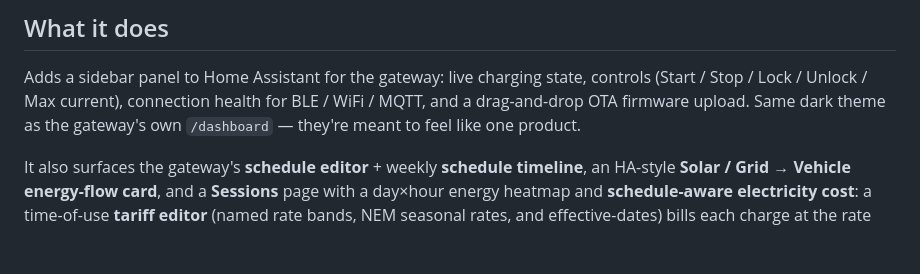
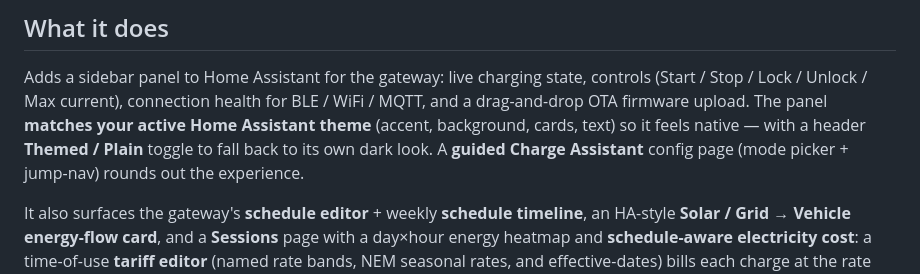
Before and after one commit to botts7/wallbox-gateway-ha-addon, a Markdown page: README.md, the part around the change. Drawn GitHub-style; blank space fills up the shorter version.

Commit message:
docs: theme-matching panel + guided Charge Assistant in What it does
Co-Authored-By: Claude Opus 4.8 <noreply@anthropic.com>

```diff
--- a/README.md
+++ b/README.md
@@ -12,9 +12,11 @@ Home Assistant Add-on for managing the
 Adds a sidebar panel to Home Assistant for the gateway: live
 charging state, controls (Start / Stop / Lock / Unlock / Max
 current), connection health for BLE / WiFi / MQTT, and a
-drag-and-drop OTA firmware upload. Same dark theme as the
-gateway's own `/dashboard` — they're meant to feel like one
-product.
+drag-and-drop OTA firmware upload. The panel **matches your active
+Home Assistant theme** (accent, background, cards, text) so it
+feels native — with a header **Themed / Plain** toggle to fall back
+to its own dark look. A **guided Charge Assistant** config page
+(mode picker + jump-nav) rounds out the experience.
 
 It also surfaces the gateway's **schedule editor** + weekly
 **schedule timeline**, an HA-style **Solar / Grid → Vehicle
```
